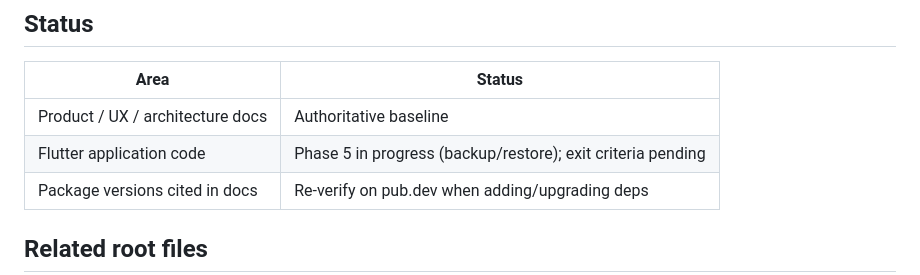
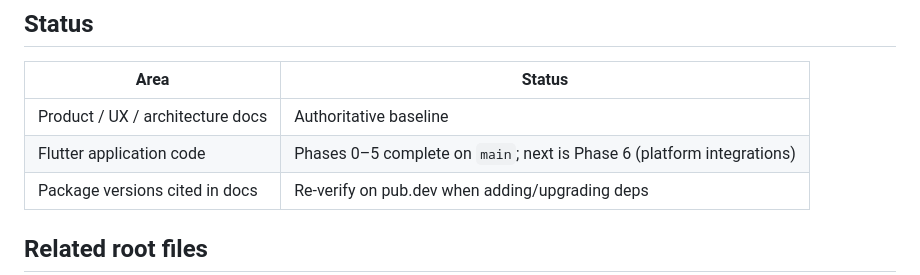
Before and after one commit to ABRSO/Ayutam, a Markdown page: docs/README.md, the part around the change. Rendered like a GitHub page.

```diff
--- a/docs/README.md
+++ b/docs/README.md
@@ -42,7 +42,7 @@ This folder is the **single source of truth** for building and maintaining Ayuta
 | Area | Status |
 |---|---|
 | Product / UX / architecture docs | Authoritative baseline |
-| Flutter application code | Phase 5 in progress (backup/restore); exit criteria pending |
+| Flutter application code | Phases 0–5 complete on `main`; next is Phase 6 (platform integrations) |
 | Package versions cited in docs | Re-verify on pub.dev when adding/upgrading deps |
 
 ## Related root files
```
Also changed, not shown: README.md (+2 -2 lines), docs/plan/execution-plan.md (+10 -8 lines).
